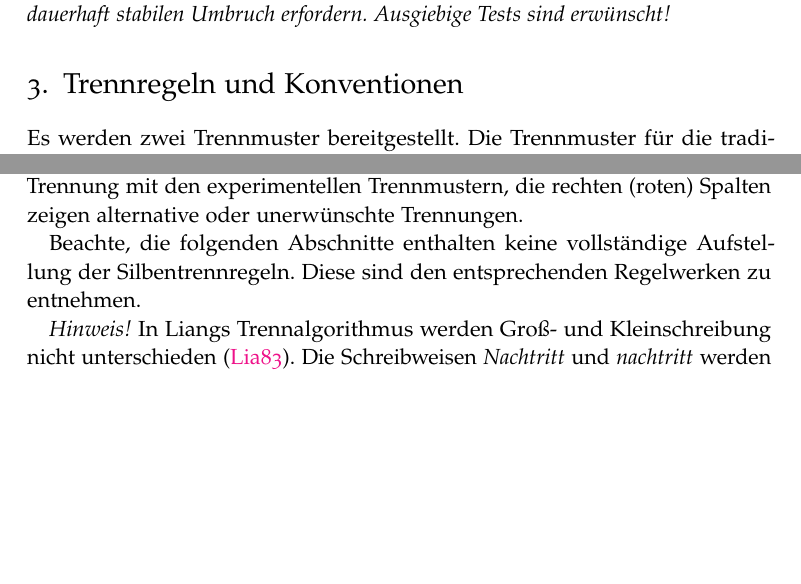
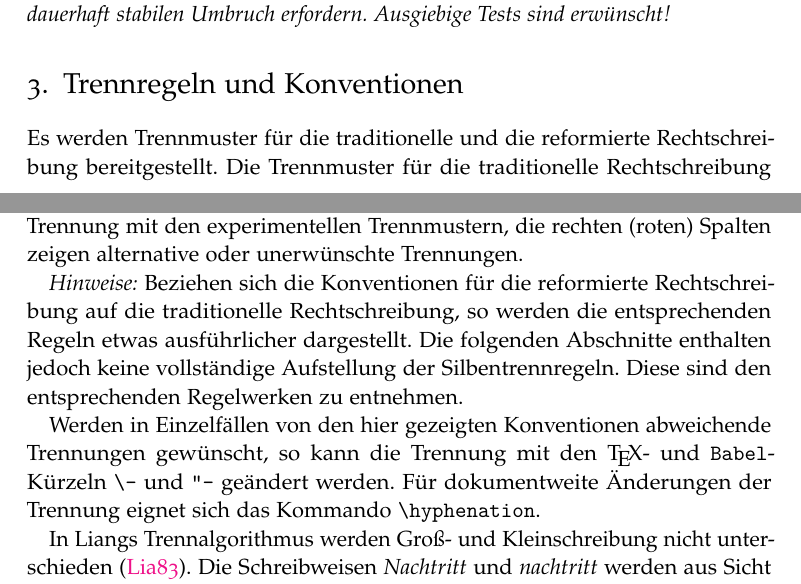
Before and after one commit to hyphenation/languages-german, a LaTeX paper (dehyph-exptl/dehyph-exptl.tex): two parts of pages 5 and 6 of 16, joined at a grey line, cut so that both start at the same text, the shorter picture padded with empty space. Compiled offline with pdfLaTeX; the source files are stored in an older character set and shown here as Unicode.

Commit message:
Abschnitt 'Trennregeln und Konventionen' ueberarbeitet.

```diff
--- a/dehyph-exptl/dehyph-exptl.tex
+++ b/dehyph-exptl/dehyph-exptl.tex
@@ -375,4 +375,6 @@ Umbruch erfordern.  Ausgiebige Tests sind erwünscht!}
 
 \section{Trennregeln und Konventionen}
 \label{sec:trennregeln}
-Es werden zwei Trennmuster bereitgestellt.  Die Trennmuster für die
+Es werden Trennmuster für die traditionelle und die reformierte
+Rechtschreibung bereitgestellt.  Die Trennmuster für die traditionelle
+Rechtschreibung orientieren sich an den verbindlichen Regeln des Dudens
@@ -391,11 +392,21 @@ Rechtschreibung, die zusätzliche Freiheiten eingeführt hat.  Die linke
 Trennmustern, die rechten (roten) Spalten zeigen alternative oder
 unerwünschte Trennungen.
 
-Beachte, die folgenden Abschnitte enthalten keine vollständige
-Aufstellung der Silbentrennregeln.  Diese sind den entsprechenden
-Regelwerken zu entnehmen.
+\emph{Hinweise:} Beziehen sich die Konventionen für die reformierte
+Rechtschreibung auf die traditionelle Rechtschreibung, so werden die
+entsprechenden Regeln etwas ausführlicher dargestellt.  Die folgenden
+Abschnitte enthalten jedoch keine vollständige Aufstellung der
+Silbentrennregeln.  Diese sind den entsprechenden Regelwerken zu
+entnehmen.
 
-\emph{Hinweis!} In Liangs Trennalgorithmus werden Groß- und
+Werden in Einzelfällen von den hier gezeigten Konventionen abweichende
+Trennungen gewünscht, so kann die Trennung mit den \TeX- und
+\texttt{Babel}-Kürzeln \lstinline[style=LaTeX]+\-+ und
+\lstinline[style=LaTeX]+"-+ geändert werden.  Für dokumentweite
+Änderungen der Trennung eignet sich das Kommando
+\lstinline[style=LaTeX]+\hyphenation+.
+
+In Liangs Trennalgorithmus werden Groß- und
 Kleinschreibung nicht unterschieden~\cite{liang:1983}.  Die
 Schreibweisen \emph{Nachtritt} und \emph{nachtritt} werden aus Sicht des
 Trennalgorithmus gleich behandelt (siehe auch
```
Also changed, not shown: dehyph-exptl/dehyph-exptl.tex (9 more changed lines).
